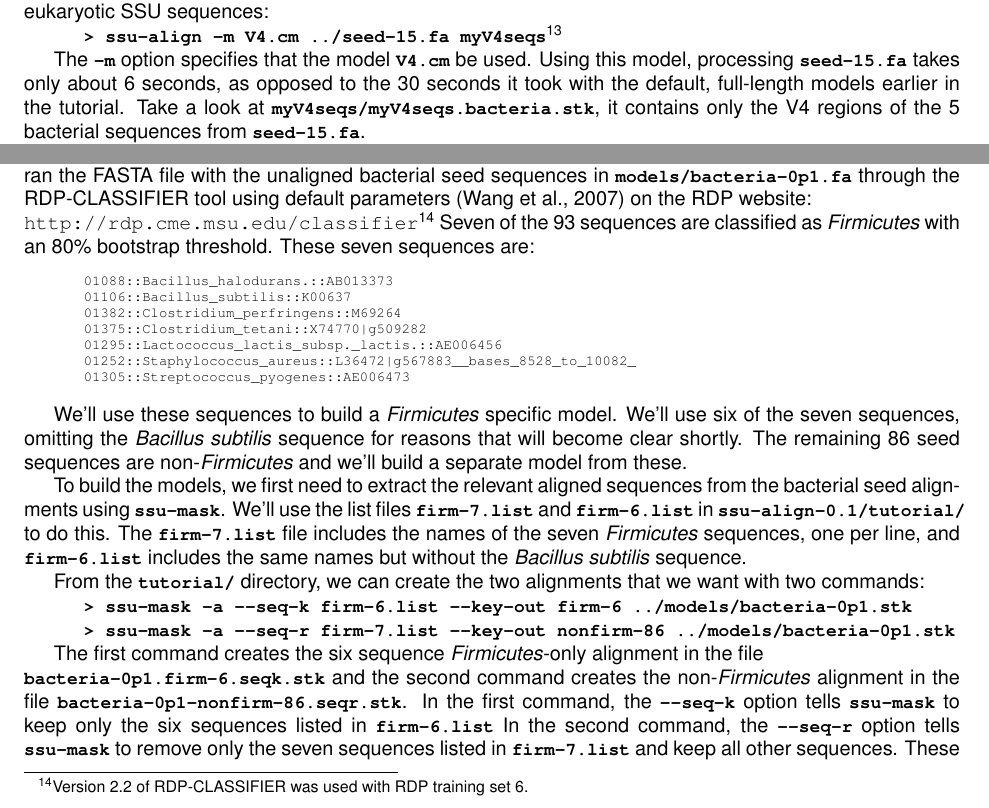
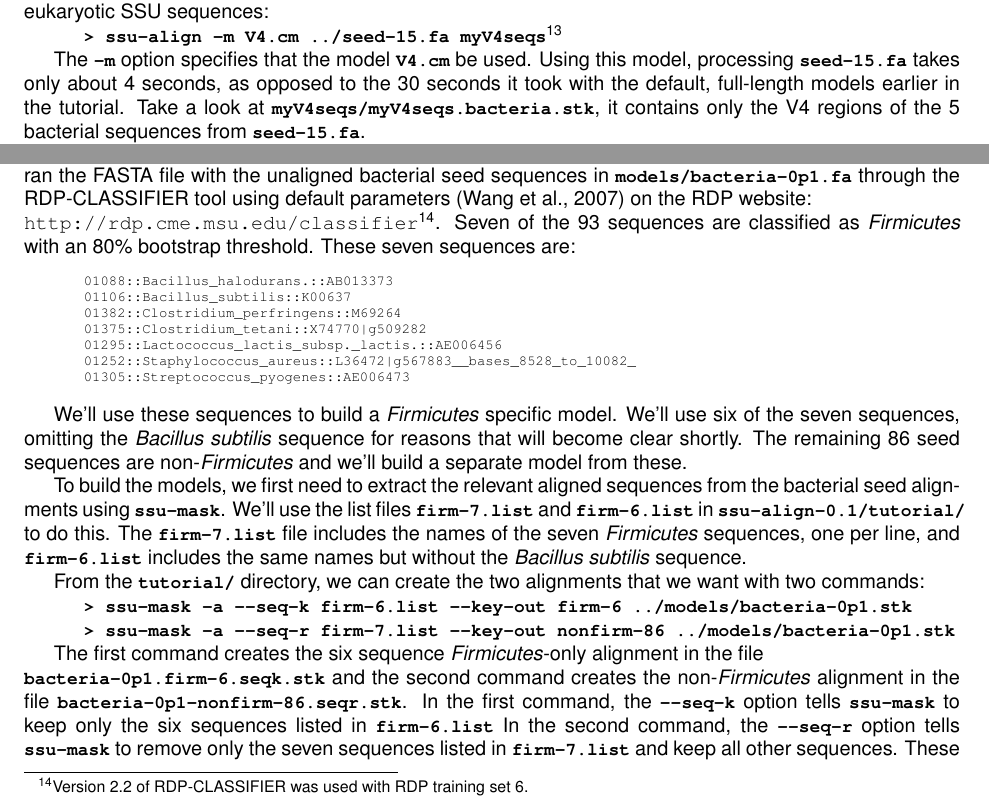
Before and after one commit to EddyRivasLab/ssu-align, a LaTeX document (trunk/documentation/userguide/main.tex, which reads trunk/documentation/userguide/tutorial-build-firmicutes.tex, trunk/documentation/userguide/tutorial-build-v4.tex): two parts of pages 34 and 36 of 80, joined at a grey line, cut so that both start at the same text. Compiled offline with pdfLaTeX.

Commit message:
git-svn-id: https://svn.janelia.org/eddylab/nawrockie/src@1076 2857e7bf-25ef-0310-8806-9752169b59e1

```diff
--- a/trunk/documentation/userguide/tutorial-build-firmicutes.tex
+++ b/trunk/documentation/userguide/tutorial-build-firmicutes.tex
@@ -41,7 +41,7 @@ with the unaligned bacterial seed sequences in
 \prog{models/bacteria-0p1.fa} through the RDP-CLASSIFIER tool
 using default parameters \cite{Wang07} on the RDP website: \\
 \url{http://rdp.cme.msu.edu/classifier}\footnote{Version
-  2.2 of RDP-CLASSIFIER was used with RDP training set 6.}
+  2.2 of RDP-CLASSIFIER was used with RDP training set 6.}.
 Seven of the 93 sequences are classified as \emph{Firmicutes} with an
 80\% bootstrap threshold. These seven sequences are:
 \begin{sreoutput}
--- a/trunk/documentation/userguide/tutorial-build-v4.tex
+++ b/trunk/documentation/userguide/tutorial-build-v4.tex
@@ -145,7 +145,7 @@ length archaeal, bacterial and eukaryotic SSU sequences:
   in the \prog{tutorial/} subdirectory of \prog{ssu-align-0.1/}.}
 
 The \prog{-m} option specifies that the model \prog{V4.cm} be used.
-Using this model, processing \prog{seed-15.fa} takes only about 6
+Using this model, processing \prog{seed-15.fa} takes only about 4
 seconds, as opposed to the 30 seconds it took with the default,
 full-length models earlier in the tutorial. Take a look at
 \prog{myV4seqs/myV4seqs.bacteria.stk}, it contains only the V4 regions
```
